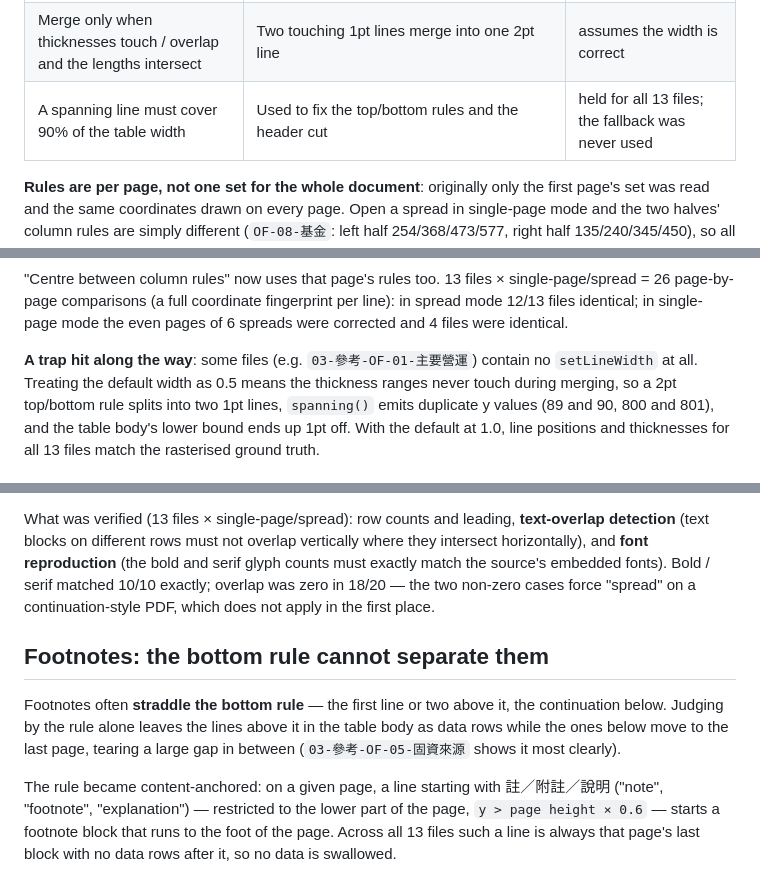
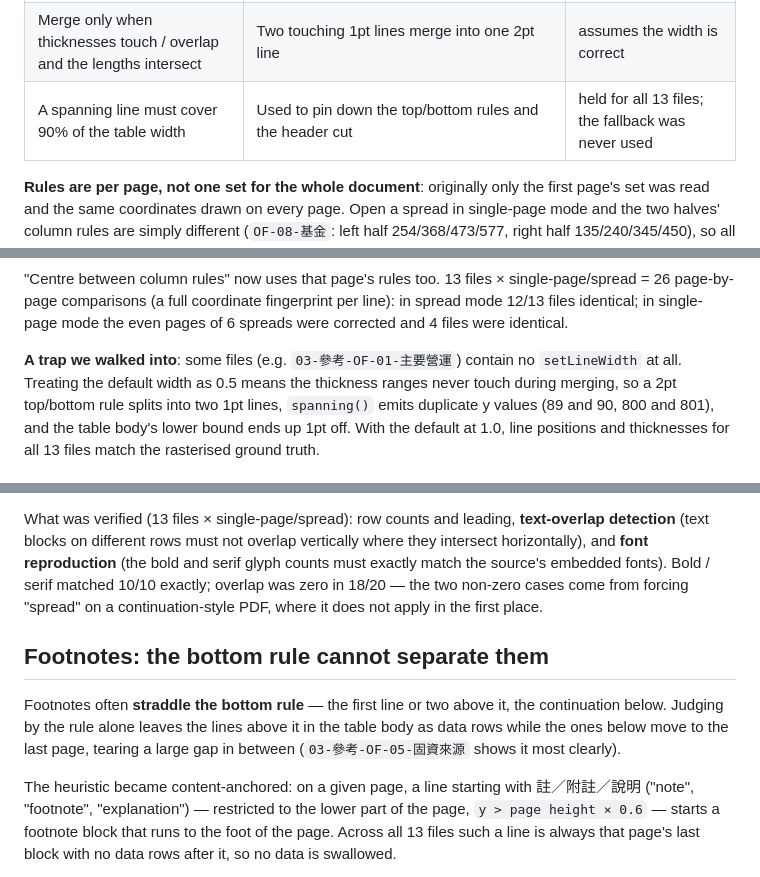
Before and after one commit to cormort/pdf-row-shifter, a Markdown page: README.en.md, 3 parts joined by grey strips. Drawn GitHub-style.

```diff
--- a/README.en.md
+++ b/README.en.md
@@ -76,7 +76,7 @@ following must hold:
 | Keep only lengths > 2pt | Filters out marker dots | 0 lines wrongly dropped |
 | A rectangle counts as a line only if its short side is ≤ 2pt | Both sides > 2 means a filled block, discarded | 34 filled blocks dropped (44×17, 143×16), all fills |
 | Merge only when thicknesses touch / overlap and the lengths intersect | Two touching 1pt lines merge into one 2pt line | assumes the width is correct |
-| A spanning line must cover 90% of the table width | Used to fix the top/bottom rules and the header cut | held for all 13 files; the fallback was never used |
+| A spanning line must cover 90% of the table width | Used to pin down the top/bottom rules and the header cut | held for all 13 files; the fallback was never used |
 
 **Rules are per page, not one set for the whole document**: originally only the first page's set was
 read and the same coordinates drawn on every page. Open a spread in single-page mode and the two
@@ -99,7 +99,7 @@ set and each page takes its own:
 page-by-page comparisons (a full coordinate fingerprint per line): in spread mode 12/13 files
 identical; in single-page mode the even pages of 6 spreads were corrected and 4 files were identical.
 
-**A trap hit along the way**: some files (e.g. `03-參考-OF-01-主要營運`) contain no
+**A trap we walked into**: some files (e.g. `03-參考-OF-01-主要營運`) contain no
 `setLineWidth` at all. Treating the default width as 0.5 means the thickness ranges never touch during
 merging, so a 2pt top/bottom rule splits into two 1pt lines, `spanning()` emits duplicate y values
 (89 and 90, 800 and 801), and the table body's lower bound ends up 1pt off. With the default at 1.0,
@@ -125,8 +125,8 @@ proportionally as rows compress. Measured across 13 files:
 What was verified (13 files × single-page/spread): row counts and leading, **text-overlap detection**
 (text blocks on different rows must not overlap vertically where they intersect horizontally), and
 **font reproduction** (the bold and serif glyph counts must exactly match the source's embedded
-fonts). Bold / serif matched 10/10 exactly; overlap was zero in 18/20 — the two non-zero cases force
-"spread" on a continuation-style PDF, which does not apply in the first place.
+fonts). Bold / serif matched 10/10 exactly; overlap was zero in 18/20 — the two non-zero cases come from
+forcing "spread" on a continuation-style PDF, where it does not apply in the first place.
 
 ## Footnotes: the bottom rule cannot separate them
 
@@ -135,7 +135,7 @@ Judging by the rule alone leaves the lines above it in the table body as data ro
 below move to the last page, tearing a large gap in between (`03-參考-OF-05-固資來源`
 shows it most clearly).
 
-The rule became content-anchored: on a given page, a line starting with 註／附註／說明 ("note",
+The heuristic became content-anchored: on a given page, a line starting with 註／附註／說明 ("note",
 "footnote", "explanation") — restricted to the lower part of the page, `y > page height × 0.6` — starts
 a footnote block that runs to the foot of the page. Across all 13 files such a line is always that
 page's last block with no data rows after it, so no data is swallowed.
```
Also changed, not shown: other parts of README.en.md (+16 -16 lines).
